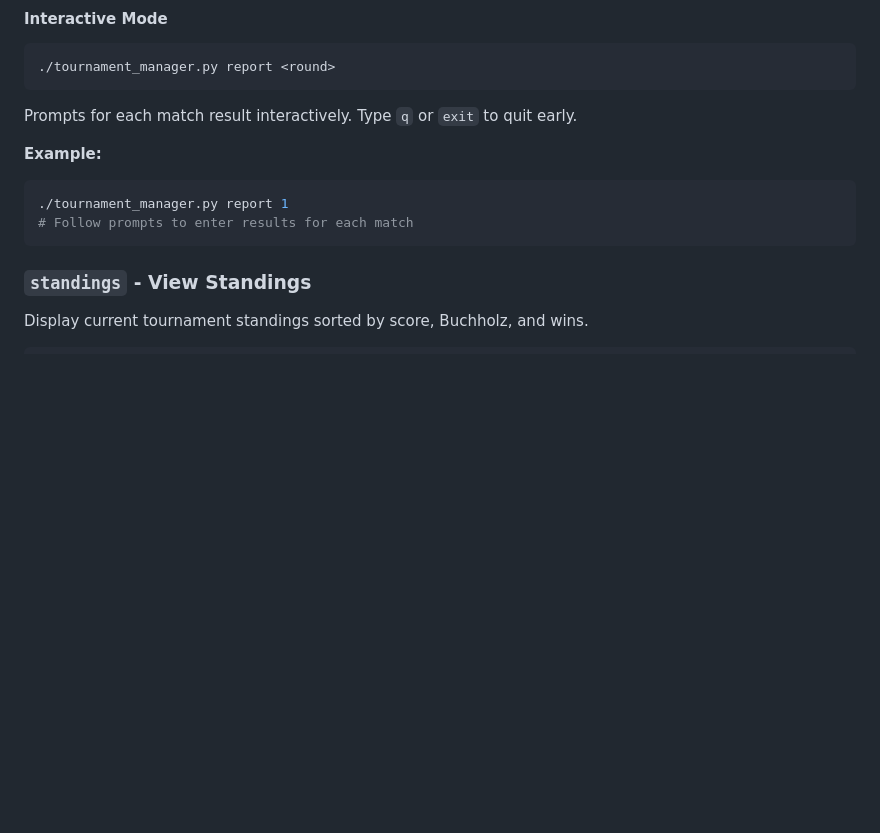
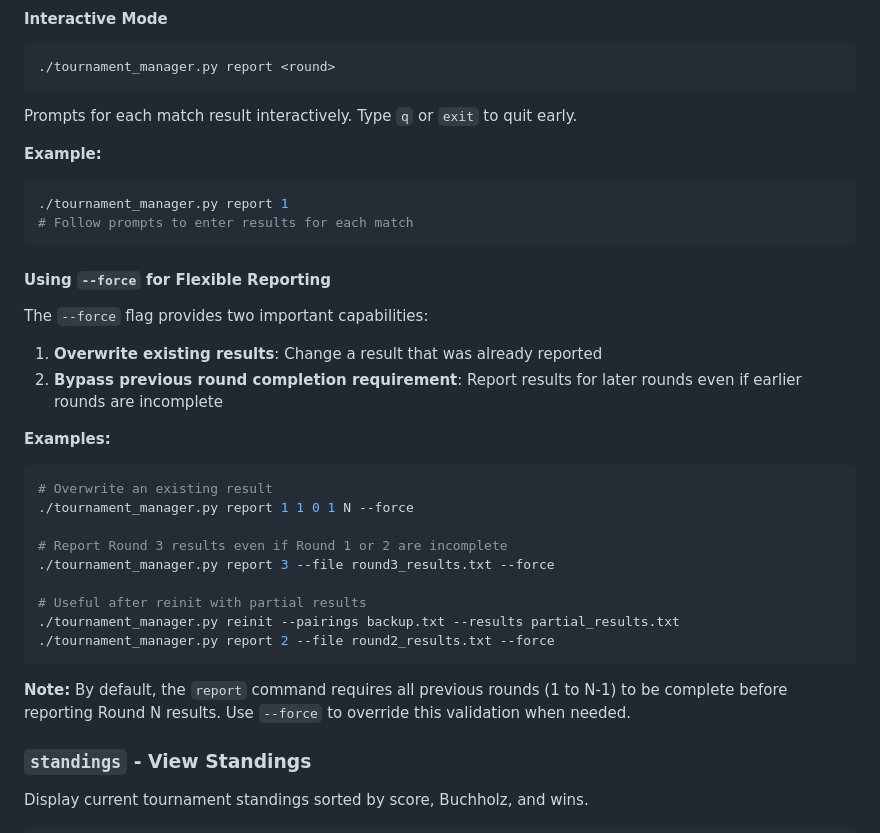
Before and after one commit to iceboxcoldice/swiss_tournament_sim, a Markdown page: TOURNAMENT_MANAGER_README.md, the part around the change. Rendered like a GitHub page; blank space fills up the shorter version.

Commit message:
Document --force flag usage for flexible result reporting
- Add section explaining --force capabilities
- Document bypassing previous round completion requirement
- Show examples of out-of-order reporting
- Clarify use case after reinit with partial results

````diff
--- a/TOURNAMENT_MANAGER_README.md
+++ b/TOURNAMENT_MANAGER_README.md
@@ -160,6 +160,28 @@ Prompts for each match result interactively. Type `q` or `exit` to quit early.
 ./tournament_manager.py report 1
 # Follow prompts to enter results for each match
 ```
+
+#### Using `--force` for Flexible Reporting
+
+The `--force` flag provides two important capabilities:
+
+1. **Overwrite existing results**: Change a result that was already reported
+2. **Bypass previous round completion requirement**: Report results for later rounds even if earlier rounds are incomplete
+
+**Examples:**
+```bash
+# Overwrite an existing result
+./tournament_manager.py report 1 1 0 1 N --force
+
+# Report Round 3 results even if Round 1 or 2 are incomplete
+./tournament_manager.py report 3 --file round3_results.txt --force
+
+# Useful after reinit with partial results
+./tournament_manager.py reinit --pairings backup.txt --results partial_results.txt
+./tournament_manager.py report 2 --file round2_results.txt --force
+```
+
+**Note:** By default, the `report` command requires all previous rounds (1 to N-1) to be complete before reporting Round N results. Use `--force` to override this validation when needed.
 
 ### `standings` - View Standings
 
````
